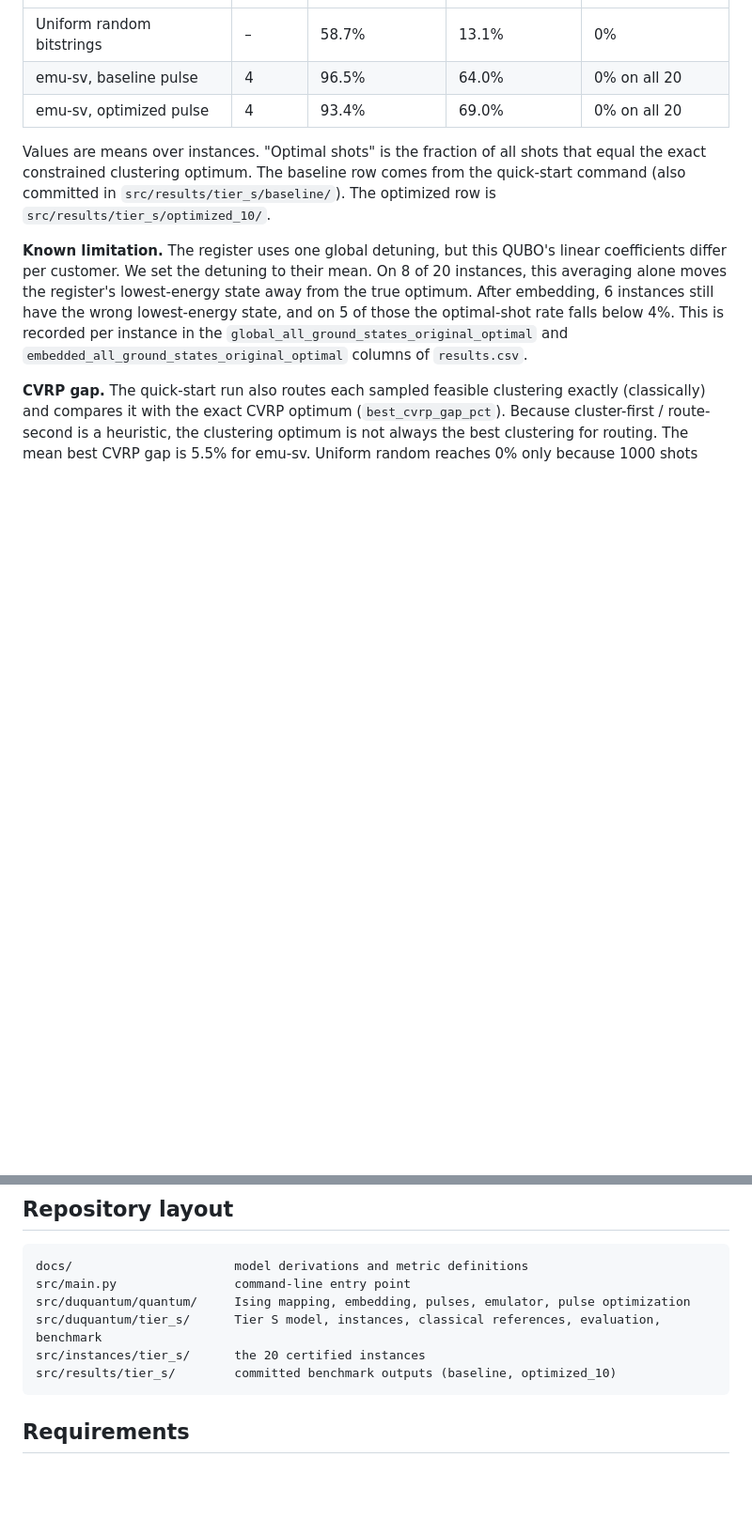
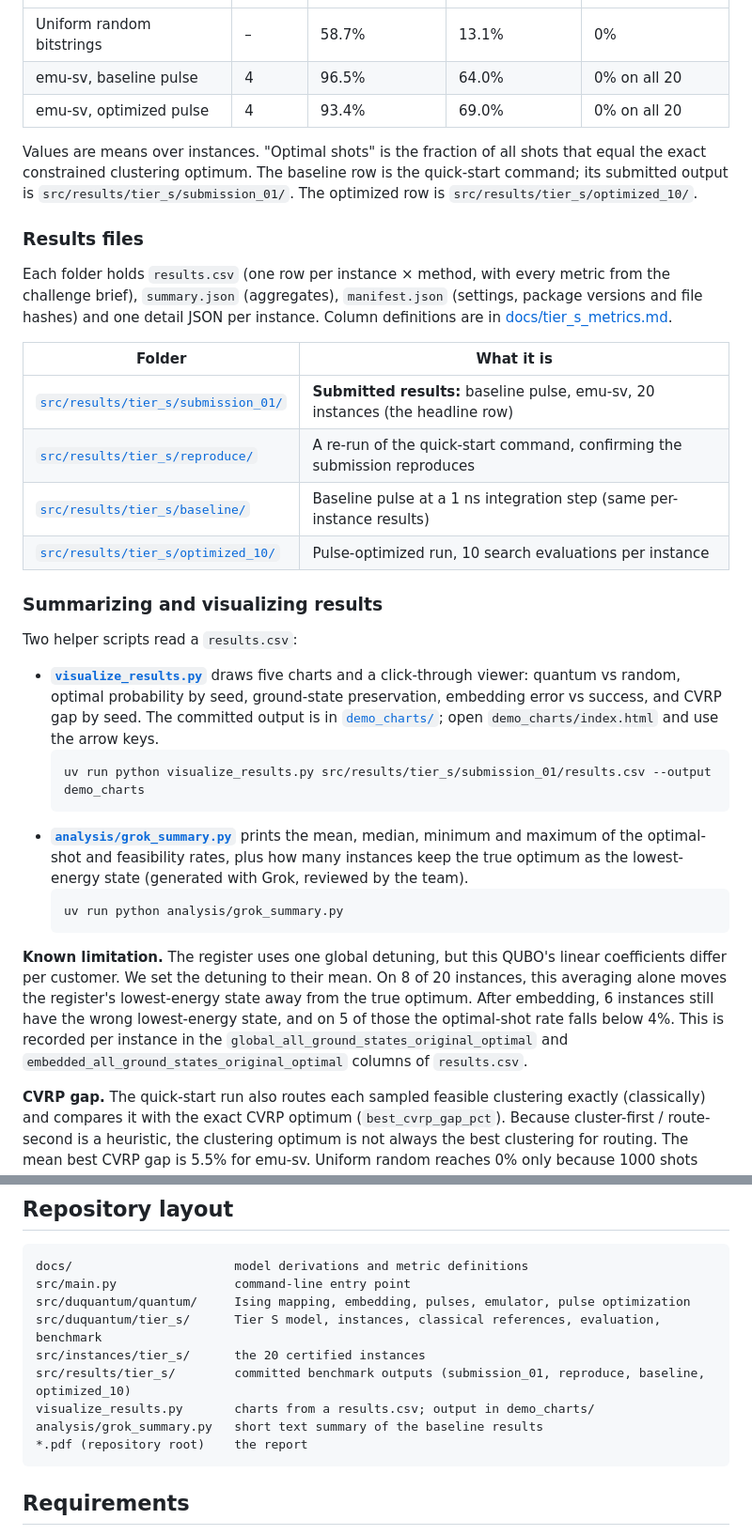
Before and after one commit to 1Aiden-K/compact-slack-free-encoding-model, a Markdown page: README.md, 2 parts joined by grey strips. Shown at 94% size. Rendered like a GitHub page; blank space fills up the shorter version.

Commit message:
Document results folders and helper scripts; fix quick-start output dir
The committed src/results/tier_s/reproduce folder made the quick-start
command fail (output directory must be empty), so it now writes to
my_run. Adds a results-files table and documents visualize_results.py,
demo_charts/ and analysis/grok_summary.py.

Co-Authored-By: Claude Opus 5.5 <noreply@anthropic.com>

````diff
--- a/README.md
+++ b/README.md
@@ -46,7 +46,31 @@ uv run python src/main.py --tier s benchmark \
 | emu-sv, baseline pulse | 4 | 96.5% | 64.0% | 0% on all 20 |
 | emu-sv, optimized pulse | 4 | 93.4% | 69.0% | 0% on all 20 |
 
-Values are means over instances. "Optimal shots" is the fraction of all shots that equal the exact constrained clustering optimum. The baseline row comes from the quick-start command (also committed in `src/results/tier_s/baseline/`). The optimized row is `src/results/tier_s/optimized_10/`.
+Values are means over instances. "Optimal shots" is the fraction of all shots that equal the exact constrained clustering optimum. The baseline row is the quick-start command; its submitted output is `src/results/tier_s/submission_01/`. The optimized row is `src/results/tier_s/optimized_10/`.
+
+### Results files
+
+Each folder holds `results.csv` (one row per instance × method, with every metric from the challenge brief), `summary.json` (aggregates), `manifest.json` (settings, package versions and file hashes) and one detail JSON per instance. Column definitions are in [docs/tier_s_metrics.md](docs/tier_s_metrics.md).
+
+| Folder | What it is |
+|---|---|
+| [`src/results/tier_s/submission_01/`](src/results/tier_s/submission_01/results.csv) | **Submitted results:** baseline pulse, emu-sv, 20 instances (the headline row) |
+| [`src/results/tier_s/reproduce/`](src/results/tier_s/reproduce/results.csv) | A re-run of the quick-start command, confirming the submission reproduces |
+| [`src/results/tier_s/baseline/`](src/results/tier_s/baseline/results.csv) | Baseline pulse at a 1 ns integration step (same per-instance results) |
+| [`src/results/tier_s/optimized_10/`](src/results/tier_s/optimized_10/results.csv) | Pulse-optimized run, 10 search evaluations per instance |
+
+### Summarizing and visualizing results
+
+Two helper scripts read a `results.csv`:
+
+- **[`visualize_results.py`](visualize_results.py)** draws five charts and a click-through viewer: quantum vs random, optimal probability by seed, ground-state preservation, embedding error vs success, and CVRP gap by seed. The committed output is in [`demo_charts/`](demo_charts/); open `demo_charts/index.html` and use the arrow keys.
+  ```bash
+  uv run python visualize_results.py src/results/tier_s/submission_01/results.csv --output demo_charts
+  ```
+- **[`analysis/grok_summary.py`](analysis/grok_summary.py)** prints the mean, median, minimum and maximum of the optimal-shot and feasibility rates, plus how many instances keep the true optimum as the lowest-energy state (generated with Grok, reviewed by the team).
+  ```bash
+  uv run python analysis/grok_summary.py
+  ```
 
 **Known limitation.** The register uses one global detuning, but this QUBO's linear coefficients differ per customer. We set the detuning to their mean. On 8 of 20 instances, this averaging alone moves the register's lowest-energy state away from the true optimum. After embedding, 6 instances still have the wrong lowest-energy state, and on 5 of those the optimal-shot rate falls below 4%. This is recorded per instance in the `global_all_ground_states_original_optimal` and `embedded_all_ground_states_original_optimal` columns of `results.csv`.
 
@@ -149,7 +173,10 @@ src/main.py                command-line entry point
 src/duquantum/quantum/     Ising mapping, embedding, pulses, emulator, pulse optimization
 src/duquantum/tier_s/      Tier S model, instances, classical references, evaluation, benchmark
 src/instances/tier_s/      the 20 certified instances
-src/results/tier_s/        committed benchmark outputs (baseline, optimized_10)
+src/results/tier_s/        committed benchmark outputs (submission_01, reproduce, baseline, optimized_10)
+visualize_results.py       charts from a results.csv; output in demo_charts/
+analysis/grok_summary.py   short text summary of the baseline results
+*.pdf (repository root)    the report
 ```
 
 ## Requirements
````
Also changed, not shown: other parts of README.md (+2 -2 lines).
